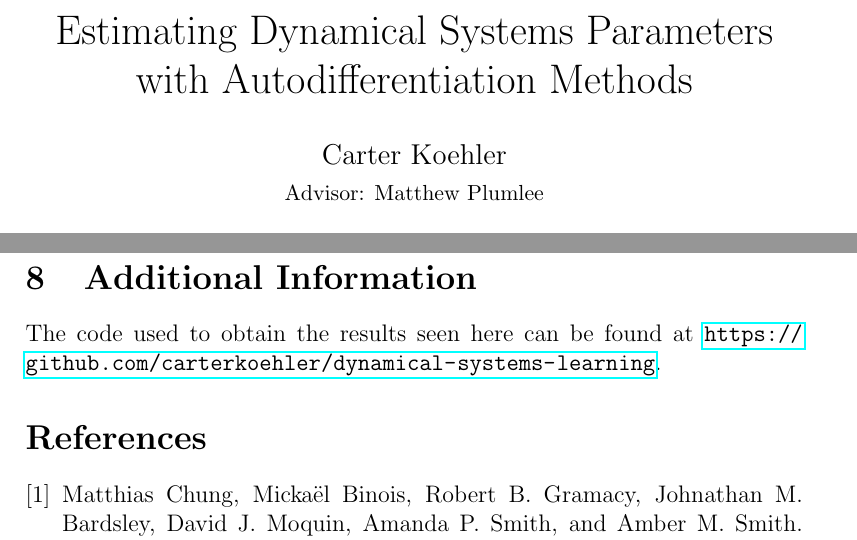
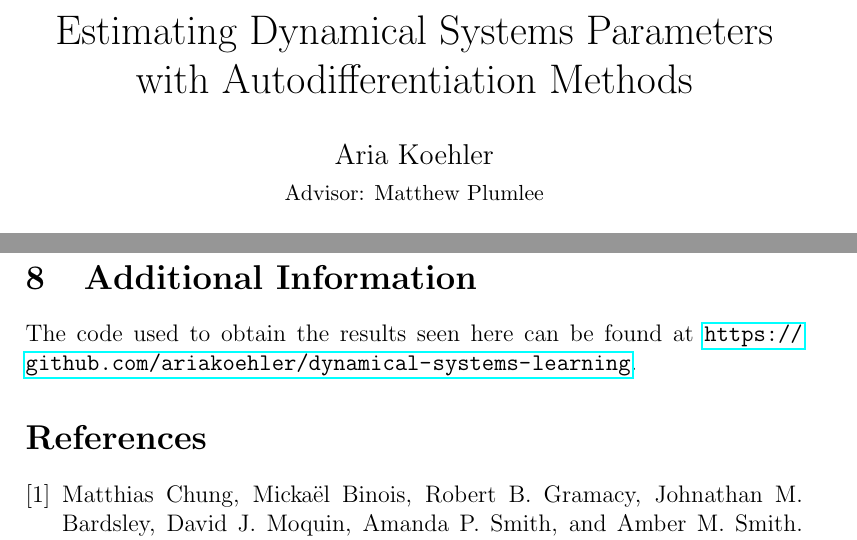
Before and after one commit to ariakoehler/dynamical-systems-learning, a LaTeX document (report/report.tex): two parts of pages 1 and 11 of 12, joined at a grey line, cut so that both start at the same text. Compiled offline with pdfLaTeX.

Commit message:
Name Update :)

```diff
--- a/report/report.tex
+++ b/report/report.tex
@@ -1,6 +1,6 @@
 \documentclass[12pt]{article}
 
-\author{Carter Koehler\\{\small Advisor: Matthew Plumlee}}
+\author{Aria Koehler\\{\small Advisor: Matthew Plumlee}}
 \title{Estimating Dynamical Systems Parameters with Autodifferentiation Methods}
 \date{03/19/2022}
 
@@ -280,7 +280,7 @@ However, these results do show that the methods we have proposed have promise. U
 
 \section{Additional Information}
 
-The code used to obtain the results seen here can be found at \url{https://github.com/carterkoehler/dynamical-systems-learning}.
+The code used to obtain the results seen here can be found at \url{https://github.com/ariakoehler/dynamical-systems-learning}.
 
 
 
```
